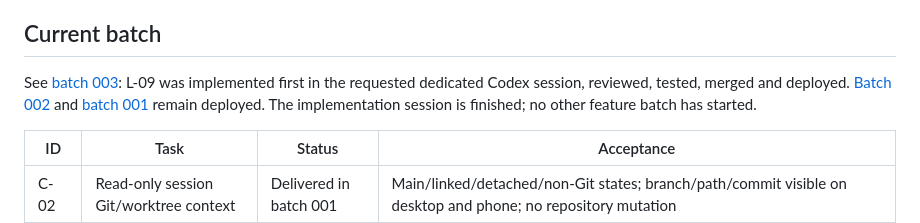
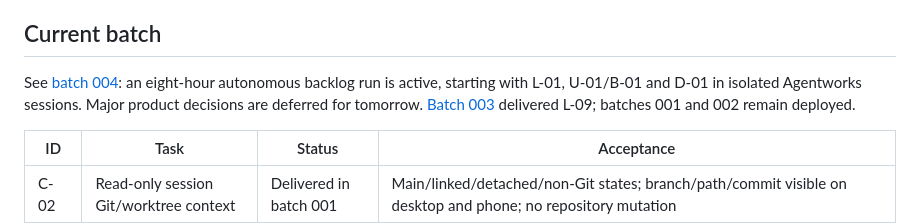
Before and after one commit to n3fariox/agentworks, a Markdown page: work/BACKLOG.md, the part around the change. Rendered like a GitHub page.

Commit message:
docs: track authorized eight-hour backlog batch

```diff
--- a/work/BACKLOG.md
+++ b/work/BACKLOG.md
@@ -4,7 +4,7 @@ This board distinguishes delivered behavior from the older architecture proposal
 
 ## Current batch
 
-See [batch 003](batches/003-limit-resume.md): L-09 was implemented first in the requested dedicated Codex session, reviewed, tested, merged and deployed. [Batch 002](batches/002-worktree-policy.md) and [batch 001](batches/001-parallel-coordination.md) remain deployed. The implementation session is finished; no other feature batch has started.
+See [batch 004](batches/004-overnight.md): an eight-hour autonomous backlog run is active, starting with L-01, U-01/B-01 and D-01 in isolated Agentworks sessions. Major product decisions are deferred for tomorrow. [Batch 003](batches/003-limit-resume.md) delivered L-09; batches 001 and 002 remain deployed.
 
 | ID | Task | Status | Acceptance |
 | --- | --- | --- | --- |
```
Also changed, not shown: work/batches/004-overnight.md (added, +25 -0 lines).
